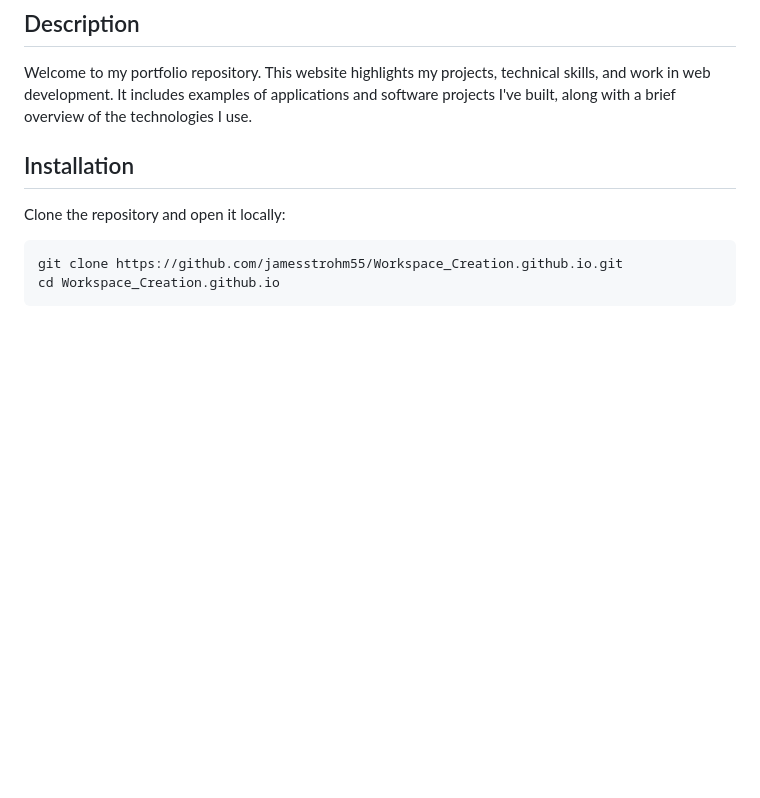
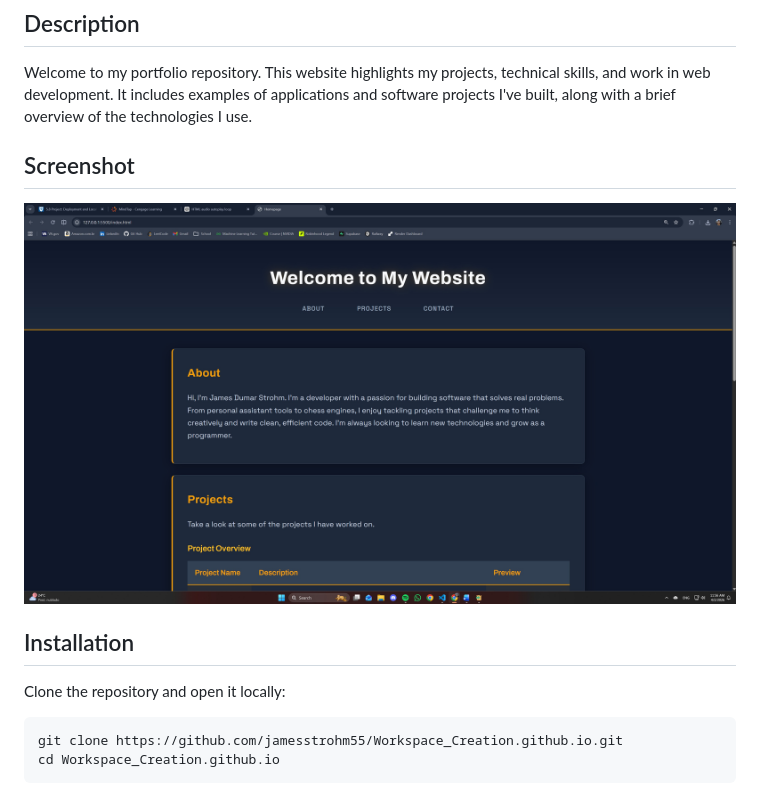
Before and after one commit to jamesstrohm55/Workspace_Creation.github.io, a Markdown page: README.md, the part around the change. GitHub-like rendering; pictures changed too: images/portfolio-homepage.jpg (added); blank space fills up the shorter version.

```diff
--- a/README.md
+++ b/README.md
@@ -2,6 +2,9 @@
 
 ## Description
 Welcome to my portfolio repository. This website highlights my projects, technical skills, and work in web development. It includes examples of applications and software projects I've built, along with a brief overview of the technologies I use.
+
+## Screenshot
+![Portfolio homepage](./images/portfolio-homepage.jpg)
 
 ## Installation
 Clone the repository and open it locally:
```
